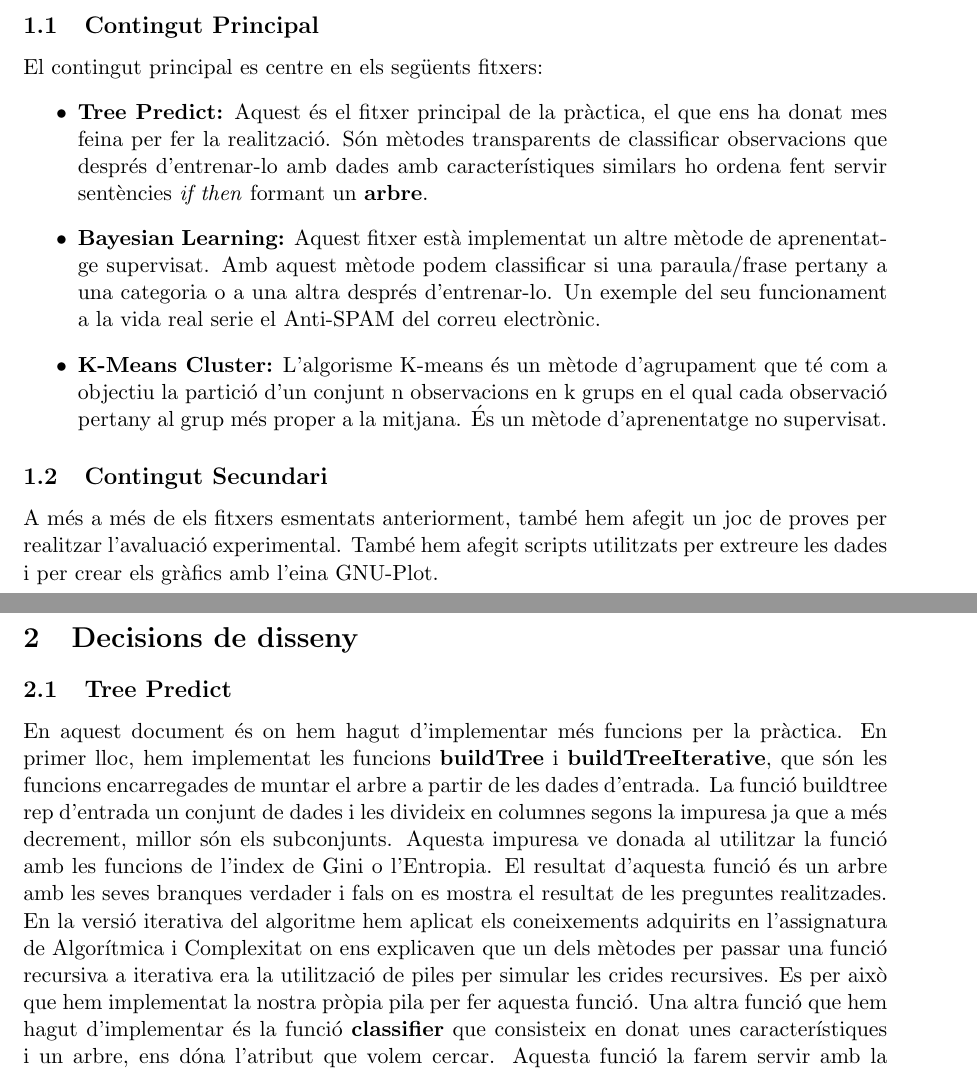
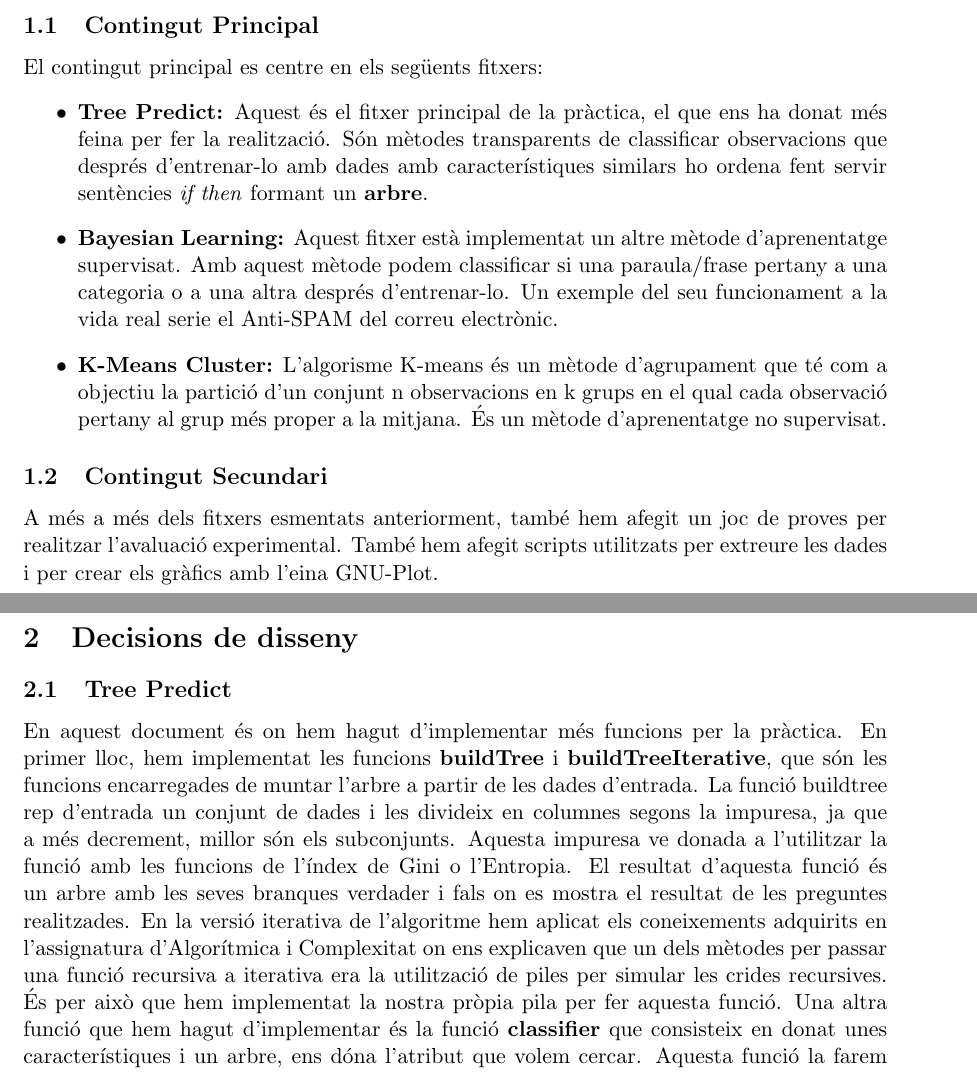
Before and after one commit to jaumeg3/ia-prac3, a LaTeX document (Giralt_Onrubia_doc.tex): two parts of pages 3 and 4 of 6, joined at a grey line, cut so that both start at the same text. Compiled offline with pdfLaTeX.

Commit message:
Faltes ortografia corretgides, o algo...

```diff
--- a/Giralt_Onrubia_doc.tex
+++ b/Giralt_Onrubia_doc.tex
@@ -72,16 +72,16 @@ Josep Pon Farreny
 	\subsection{Contingut Principal}
 		El contingut principal es centre en els següents fitxers:
 		\begin{itemize}
-			\item \textbf{Tree Predict:} Aquest és el fitxer principal de la pràctica, el que ens ha donat mes feina per fer la realització. Són mètodes transparents de classificar observacions que després d'entrenar-lo amb dades amb característiques similars ho ordena fent servir sentències \textit{if then} formant un \textbf{arbre}.
-			\item \textbf{Bayesian Learning:} Aquest fitxer està implementat un altre mètode de aprenentatge supervisat. Amb aquest mètode podem classificar si una paraula/frase pertany a una categoria o a una altra després d'entrenar-lo. Un exemple del seu funcionament a la vida real serie el Anti-SPAM del correu electrònic.
-			\item \textbf{K-Means Cluster:} L'algorisme K-means és un mètode d'agrupament que té com a objectiu la partició d'un conjunt n observacions en k grups en el qual cada observació pertany al grup més proper a la mitjana. És un mètode d'aprenentatge no supervisat.
+\item \textbf{Tree Predict:} Aquest és el fitxer principal de la pràctica, el que ens ha donat més feina per fer la realització. Són mètodes transparents de classificar observacions que després d'entrenar-lo amb dades amb característiques similars ho ordena fent servir sentències \textit{if then} formant un \textbf{arbre}.
+\item \textbf{Bayesian Learning:} Aquest fitxer està implementat un altre mètode d'aprenentatge supervisat. Amb aquest mètode podem classificar si una paraula/frase pertany a una categoria o a una altra després d'entrenar-lo. Un exemple del seu funcionament a la vida real serie el Anti-SPAM del correu electrònic.
+\item \textbf{K-Means Cluster:} L'algorisme K-means és un mètode d'agrupament que té com a objectiu la partició d'un conjunt n observacions en k grups en el qual cada observació pertany al grup més proper a la mitjana. És un mètode d'aprenentatge no supervisat.
 		\end{itemize}
 	\subsection{Contingut Secundari}
-		A més a més de els fitxers esmentats anteriorment, també hem afegit un joc de proves per realitzar l'avaluació experimental. També hem afegit scripts utilitzats per extreure les dades i per crear els gràfics amb l'eina GNU-Plot.
+		A més a més dels fitxers esmentats anteriorment, també hem afegit un joc de proves per realitzar l'avaluació experimental. També hem afegit scripts utilitzats per extreure les dades i per crear els gràfics amb l'eina GNU-Plot.
 \newpage
 \section{Decisions de disseny}
 	\subsection{Tree Predict}
-		En aquest document és on hem hagut d'implementar més funcions per la pràctica. En primer lloc, hem implementat les funcions \textbf{buildTree} i \textbf{buildTreeIterative}, que són les funcions encarregades de muntar el arbre a partir de les dades d'entrada. La funció buildtree rep d'entrada un conjunt de dades i les divideix en columnes segons la impuresa ja que a més decrement, millor són els subconjunts. Aquesta impuresa ve donada al utilitzar la funció amb les funcions de l'index de Gini o l'Entropia. El resultat d'aquesta funció és un arbre amb les seves branques verdader i fals on es mostra el resultat de les preguntes realitzades. En la versió iterativa del algoritme hem aplicat els coneixements adquirits en l'assignatura de Algorítmica i Complexitat on ens explicaven que un dels mètodes per passar una funció recursiva a iterativa era la utilització de piles per simular les crides recursives. Es per això que hem implementat la nostra pròpia pila per fer aquesta funció. Una altra funció que hem hagut d'implementar és la funció \textbf{classifier} que consisteix en donat unes característiques i un arbre, ens dóna l'atribut que volem cercar. Aquesta funció la farem servir amb la funció de \textbf{testPerformance} que donat dos sets de característiques, entrenem un arbre amb el \textit{trainingSet} i per cada conjunt de característiques del \textit{testSet} cridem a l'anterior funció esmentada i comprovem si ens dóna l'argument correcte. Amb aquesta funció i amb funcions auxiliars és com hem pogut realitzar l'avaluació experimental.
+		En aquest document és on hem hagut d'implementar més funcions per la pràctica. En primer lloc, hem implementat les funcions \textbf{buildTree} i \textbf{buildTreeIterative}, que són les funcions encarregades de muntar l'arbre a partir de les dades d'entrada. La funció buildtree rep d'entrada un conjunt de dades i les divideix en columnes segons la impuresa, ja que a més decrement, millor són els subconjunts. Aquesta impuresa ve donada a l'utilitzar la funció amb les funcions de l'índex de Gini o l'Entropia. El resultat d'aquesta funció és un arbre amb les seves branques verdader i fals on es mostra el resultat de les preguntes realitzades. En la versió iterativa de l'algoritme hem aplicat els coneixements adquirits en l'assignatura d'Algorítmica i Complexitat on ens explicaven que un dels mètodes per passar una funció recursiva a iterativa era la utilització de piles per simular les crides recursives. És per això que hem implementat la nostra pròpia pila per fer aquesta funció. Una altra funció que hem hagut d'implementar és la funció \textbf{classifier} que consisteix en donat unes característiques i un arbre, ens dóna l'atribut que volem cercar. Aquesta funció la farem servir amb la funció de \textbf{testPerformance} que donat dos sets de característiques, entrenem un arbre amb el \textit{trainingSet} i per cada conjunt de característiques del \textit{testSet} cridem a l'anterior funció esmentada i comprovem si ens dóna l'argument correcte. Amb aquesta funció i amb funcions auxiliars és com hem pogut realitzar l'avaluació experimental.
 
 	\subsection{Bayesian Learning}
 
```
Also changed, not shown: Giralt_Onrubia_doc.pdf, 7 other files.
